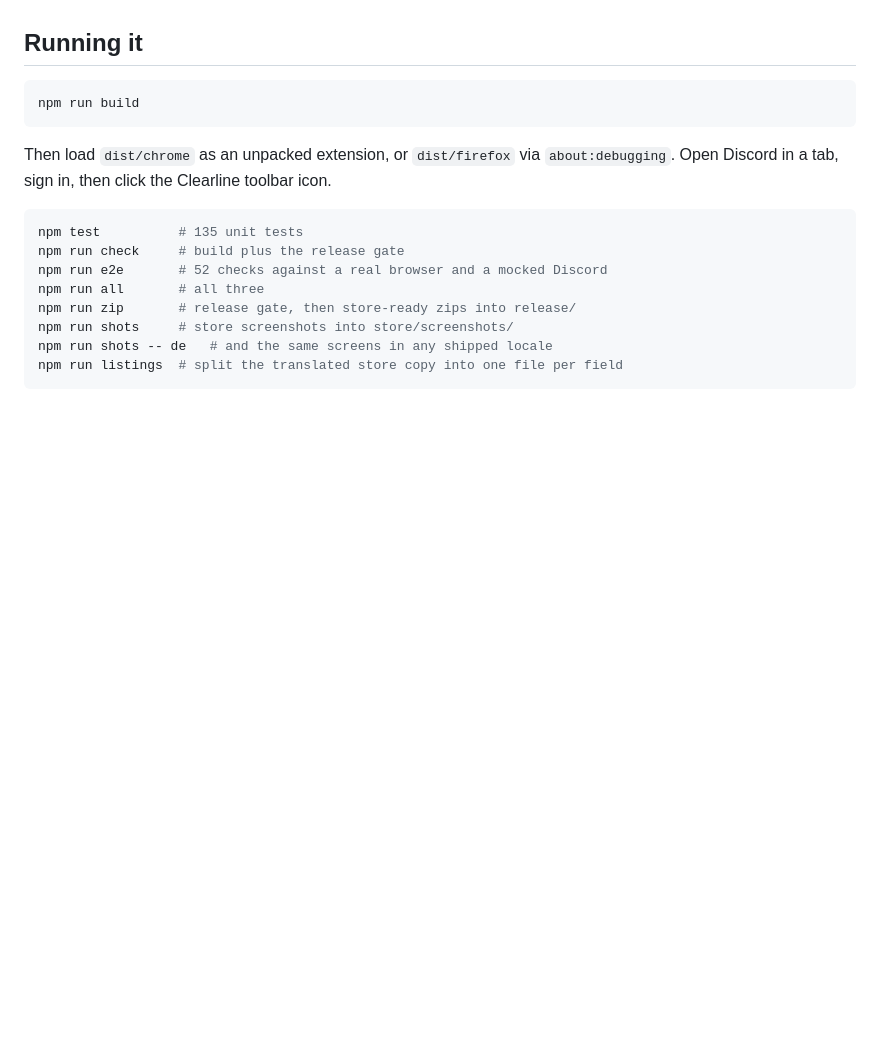
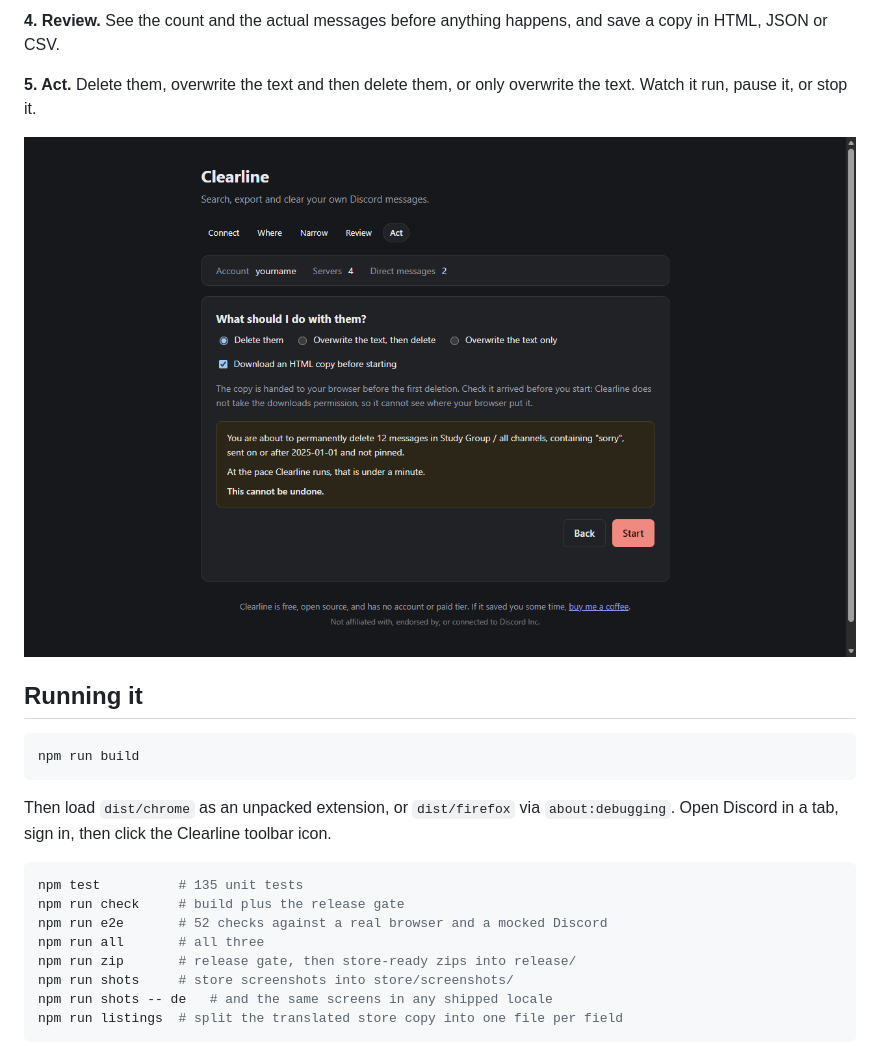
Before and after one commit to TiltedLunar123/clearline, a Markdown page: README.md, the part around one of its changes. GitHub-like rendering; blank space fills up the shorter version.

```diff
--- a/README.md
+++ b/README.md
@@ -24,3 +31,10 @@ Five steps, in order, one screen at a time.
+**4. Review.** See the count and the actual messages before anything happens, and
+save a copy in HTML, JSON or CSV.
+
+**5. Act.** Delete them, overwrite the text and then delete them, or only overwrite
+the text. Watch it run, pause it, or stop it.
+
+![The act screen: delete, overwrite-then-delete or overwrite-only, above a pre-flight notice naming 12 messages, where they are, what they match, that it takes under a minute, and that it cannot be undone](store/screenshots/5-act.png)
 
 ## Running it
 
```
Also changed, not shown: other parts of README.md (+16 -9 lines).
